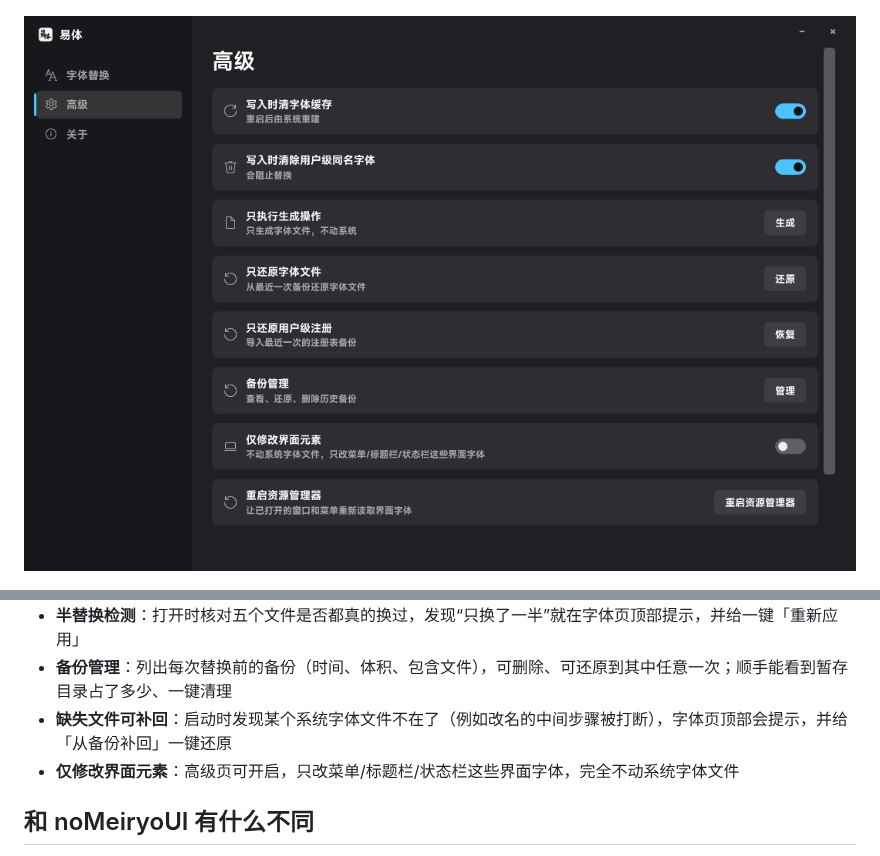
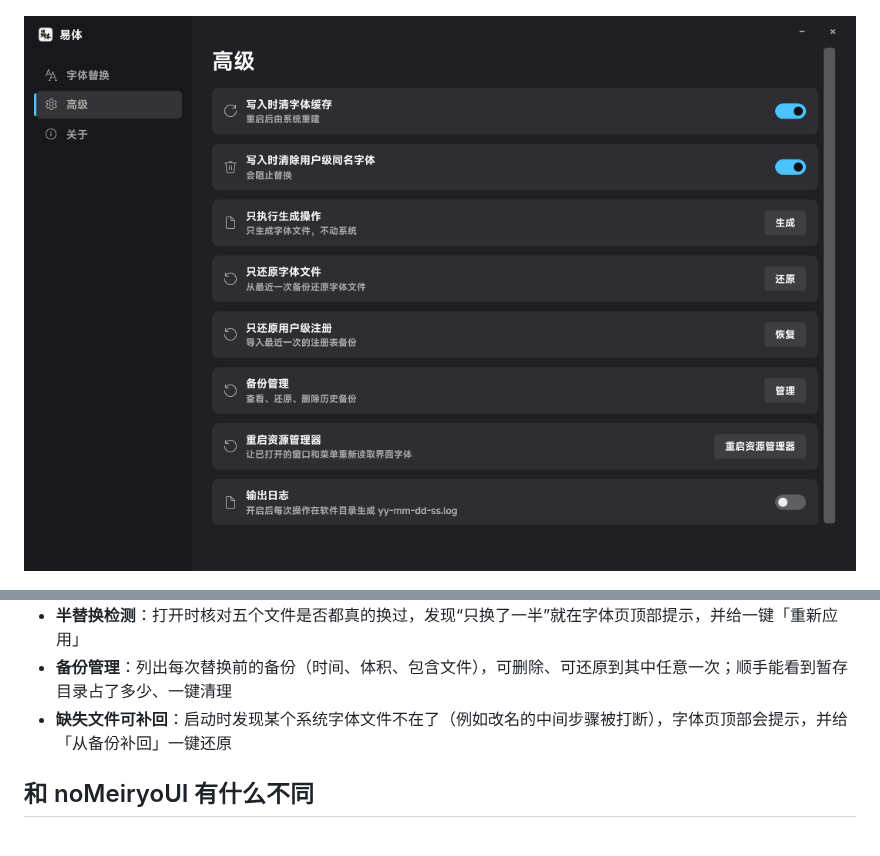
Before and after one commit to moyuer233/yiti, a Markdown page: README.md, 2 parts joined by grey strips. GitHub-like rendering; pictures changed too: docs/adv.png; folded sections open.

```diff
--- a/README.md
+++ b/README.md
@@ -47,7 +47,6 @@ _✨ 傻瓜式Windows全局字体替换工具 ✨_
 - **半替换检测**：打开时核对五个文件是否都真的换过，发现“只换了一半”就在字体页顶部提示，并给一键「重新应用」
 - **备份管理**：列出每次替换前的备份（时间、体积、包含文件），可删除、可还原到其中任意一次；顺手能看到暂存目录占了多少、一键清理
 - **缺失文件可补回**：启动时发现某个系统字体文件不在了（例如改名的中间步骤被打断），字体页顶部会提示，并给「从备份补回」一键还原
-- **仅修改界面元素**：高级页可开启，只改菜单/标题栏/状态栏这些界面字体，完全不动系统字体文件
 
 ## 和 noMeiryoUI 有什么不同
 
```
Also changed, not shown: README.en.md (+0 -1 lines), docs/adv_en.png, 4 other files.
